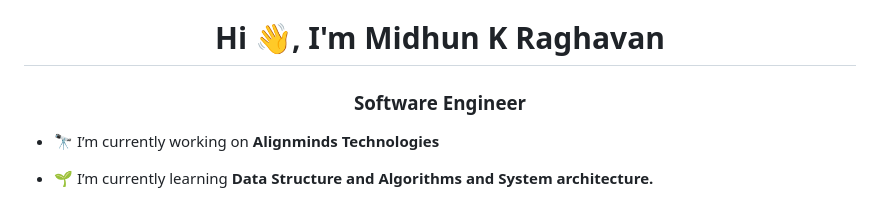
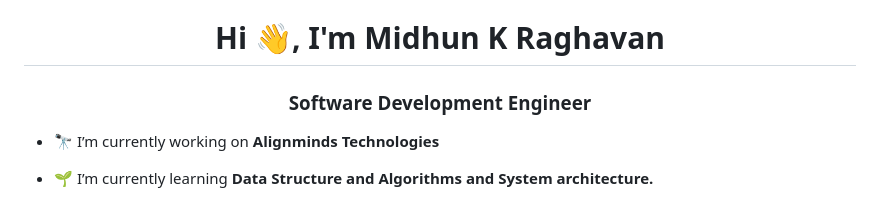
Before and after one commit to midhunkraghavan/midhunkraghavan, a Markdown page: README.md, the part around the change. GitHub-like rendering.

Commit message:
Read me updated with subtitle

```diff
--- a/README.md
+++ b/README.md
@@ -1,5 +1,5 @@
 <h1 align="center">Hi 👋, I'm Midhun K Raghavan</h1>
-<h3 align="center">Software Engineer</h3>
+<h3 align="center">Software Development Engineer</h3>
 
 - 🔭 I’m currently working on **Alignminds Technologies**
 
```
